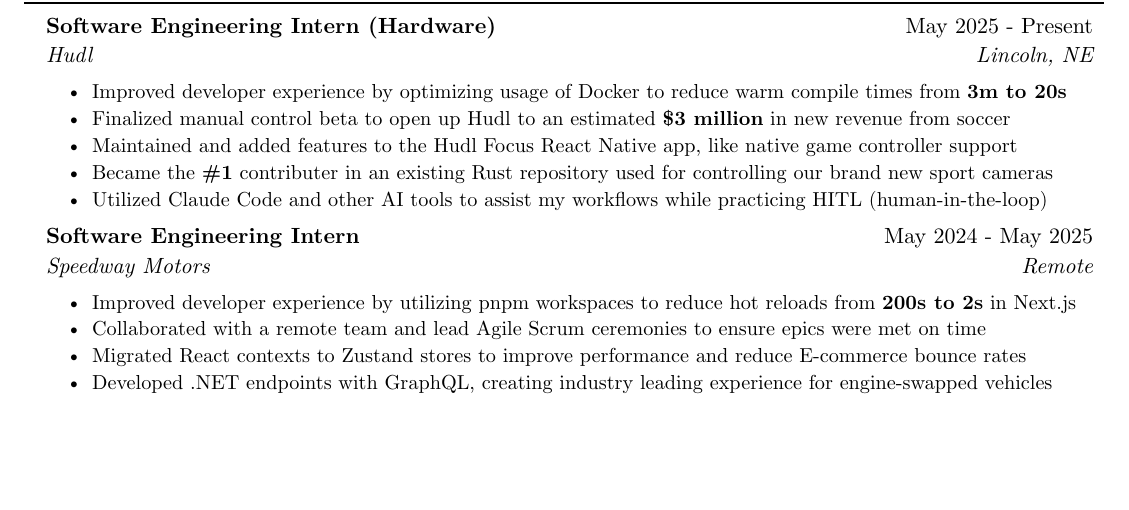
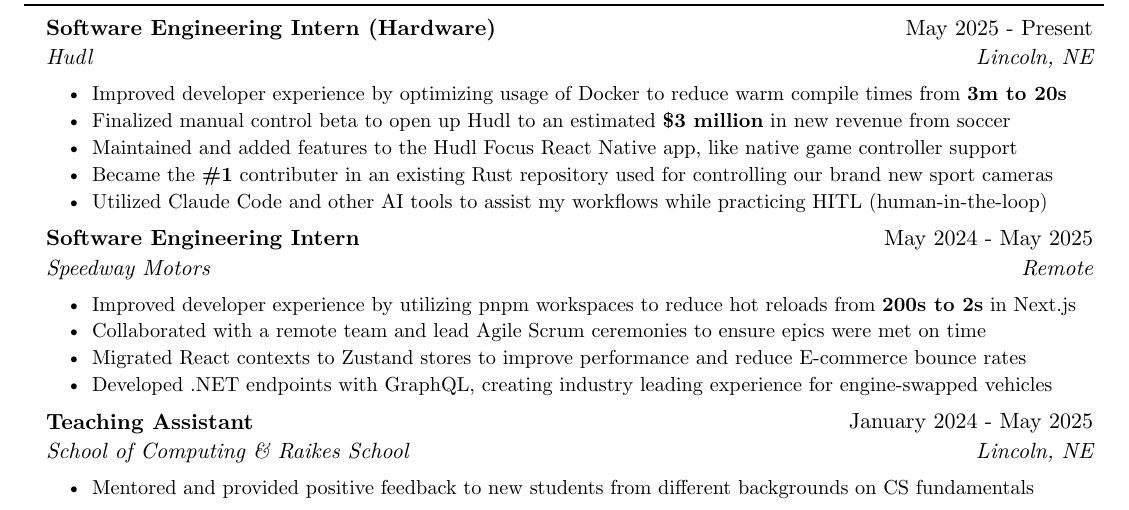
Before and after one commit to blaine-t/resume, a Typst document (resume.typ): part of the page, cut so that both start at the same text, the shorter picture padded with empty space. The pictures show the PDF file resume.pdf that the author committed with the source.

Commit message:
Add TA position to experience

```diff
--- a/resume.typ
+++ b/resume.typ
@@ -43,3 +43,10 @@
   [Migrated React contexts to Zustand stores to improve performance and reduce E-commerce bounce rates],
   [Developed .NET endpoints with GraphQL, creating industry leading experience for engine-swapped vehicles],
 )
+#exp_item(
+  role: "Teaching Assistant",
+  name: "School of Computing & Raikes School",
+  location: "Lincoln, NE",
+  date: "January 2024 - May 2025",
+  [Mentored and provided positive feedback to new students from different backgrounds on CS fundamentals]
+)
```
Also changed, not shown: resume.pdf.
